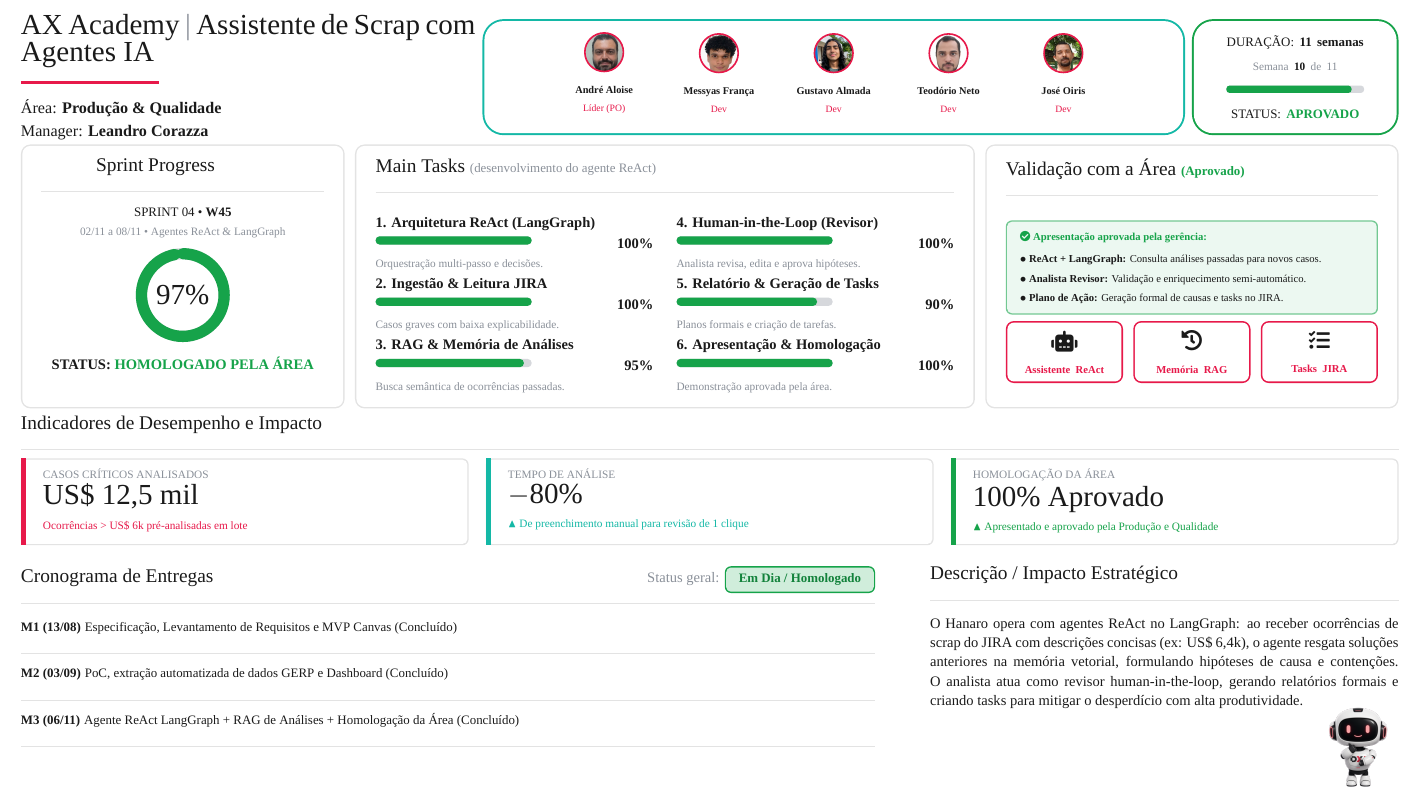
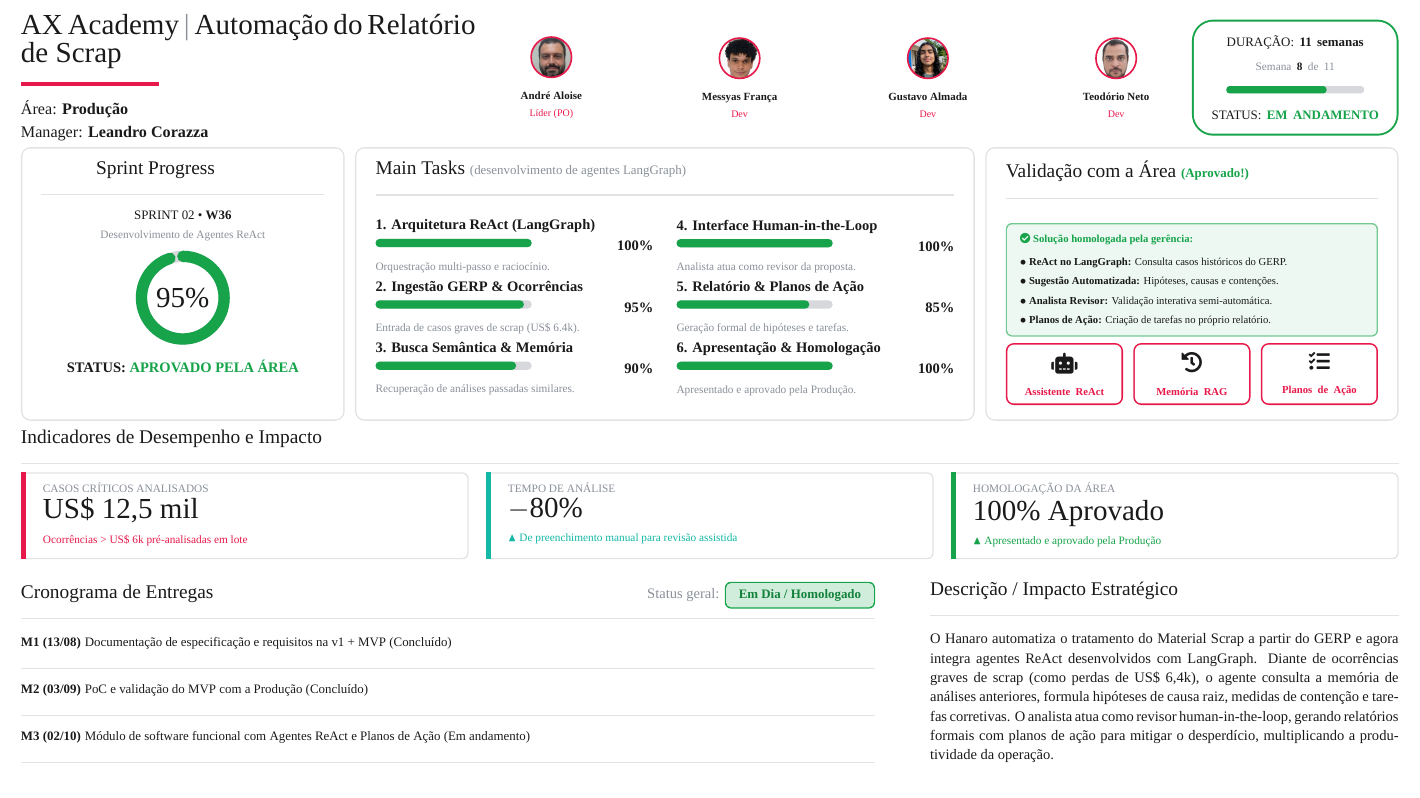
Before and after one commit to Messyas/templates-ax-academy-latex, a LaTeX document (modelos/Status-Report/status-report-equipe3.tex): part of the page, cut at the place of the change. Compiled offline with XeLaTeX; a missing font is replaced by an installed copy or a similar font.

Commit message:
fix(status-report): ajustar equipe para 4 membros, semana 8, origem GERP e planos de acao internos

```diff
--- a/modelos/Status-Report/status-report-equipe3.tex
+++ b/modelos/Status-Report/status-report-equipe3.tex
@@ -1,11 +1,11 @@
 % =============================================================
 % Status Report (One Page) — Equipe 3 · AX Academy / Digital Transformation
-%   Fase atual: Agente ReAct (LangGraph) & Homologação com a Área. Página 16:9.
-%   Fontes, robô e fotos da equipe em ../fonts/ e img/.
+%   Fase atual: Agente ReAct (LangGraph) & Validação com a Área. Página 16:9.
+%   Fontes e fotos da equipe em ../fonts/ e img/.
 %   Compilar: uv run build status-report  (2 passadas automáticas).
 % =============================================================
 \documentclass[10pt]{article}
-\usepackage[paperwidth=32cm, paperheight=18cm, top=0.45cm, bottom=0.25cm,
+\usepackage[paperwidth=32cm, paperheight=18cm, top=0.45cm, bottom=0.35cm,
             left=1.0cm, right=1.0cm]{geometry}
 
 \usepackage{fontspec}
@@ -102,13 +105,7 @@
     {\color{srdark}\fontsize{13}{13}\selectfont #1}\\[3pt]
     {\lgtext\fontsize{6.6}{7.5}\selectfont\bfseries\color{srred}\href{#3}{#2}}
   \end{tcolorbox}}
-\newcommand{\linkbtnoff}[2]{%
-  \begin{tcolorbox}[enhanced, colback=white, colframe=srmut!35, boxrule=1pt, arc=4pt,
-      left=1pt, right=1pt, top=3pt, bottom=3pt, halign=center, valign=center,
-      width=\linewidth, height=1.35cm, before skip=0pt, after skip=0pt]
-    {\color{srmut!65}\fontsize{13}{13}\selectfont #1}\\[3pt]
-    {\lgtext\fontsize{6.6}{7.5}\selectfont\bfseries\color{srmut!75}#2}
-  \end{tcolorbox}}
+
 \newcommand{\marco}[2]{%
   {\lgtext\footnotesize\bfseries\color{srdark}#1} {\lgtext\footnotesize\color{srdark}#2}\\[2pt]
   {\color{srline}\rule{\linewidth}{0.5pt}}\\[3pt]}
@@ -119,32 +116,32 @@
 \noindent
 \begin{minipage}[c]{0.33\textwidth}
   {\lghead\fontsize{18}{21}\selectfont\color{srdark} AX Academy \textcolor{srmut}{\textbar}
-   Assistente de \mbox{Scrap} com \mbox{Agentes} IA}\\[2pt]
+   Automação do \mbox{Relatório} de \mbox{Scrap}}\\[2pt]
   {\color{srred}\rule{3.0cm}{2.2pt}}\\[6pt]
-  {\lgheadr\normalsize\color{srdark} Área: \textbf{Produção \& Qualidade}\\[2pt]
+  {\lgheadr\normalsize\color{srdark} Área: \textbf{Produção}\\[2pt]
    Manager: \textbf{Leandro Corazza}}
 \end{minipage}\hfill
-\begin{minipage}[c]{0.51\textwidth}
-  \begin{tcolorbox}[enhanced, colback=white, colframe=srteal, boxrule=1.2pt, arc=12pt,
-      left=3pt, right=3pt, top=4pt, bottom=4pt, before skip=0pt, after skip=0pt, equal height group=hdr]
-    \centering
-    \fotoav{AA}{André Aloise}{Líder (PO)}\fotoav{MF}{Messyas França}{Dev}\fotoav{GA}{Gustavo Almada}{Dev}\fotoav{TN}{Teodório Neto}{Dev}\fotoav{JO}{José Oiris}{Dev}%
-  \end{tcolorbox}
+\begin{minipage}[c]{0.50\textwidth}
+  \centering
+  \fotoav{AA}{André Aloise}{Líder (PO)}\hfill
+  \fotoav{MF}{Messyas França}{Dev}\hfill
+  \fotoav{GA}{Gustavo Almada}{Dev}\hfill
+  \fotoav{TN}{Teodório Neto}{Dev}
 \end{minipage}\hfill
 \begin{minipage}[c]{0.15\textwidth}
   \begin{tcolorbox}[enhanced, colback=white, colframe=srgreen, boxrule=1.2pt, arc=12pt,
       left=4pt, right=4pt, top=6pt, bottom=6pt, halign=center, valign=center, before skip=0pt, after skip=0pt, equal height group=hdr]
     {\lgtext\footnotesize\color{srdark}DURAÇÃO: \textbf{11 semanas}}\\[3pt]
-    {\lgtext\scriptsize\color{srmut}Semana \textbf{\color{srdark}10} de 11}\\[2pt]
+    {\lgtext\scriptsize\color{srmut}Semana \textbf{\color{srdark}8} de 11}\\[2pt]
     \begin{tikzpicture}[baseline=0]
       \fill[srtrack, rounded corners=2pt] (0,0) rectangle (3.0,0.16);
-      \fill[srgreen, rounded corners=2pt] (0,0) rectangle ({3.0*10/11},0.16);
+      \fill[srgreen, rounded corners=2pt] (0,0) rectangle ({3.0*8/11},0.16);
     \end{tikzpicture}\\[4pt]
-    {\lgtext\footnotesize\color{srdark}STATUS: \textbf{\color{srgreen}APROVADO}}
+    {\lgtext\footnotesize\color{srdark}STATUS: \textbf{\color{srgreen}EM ANDAMENTO}}
   \end{tcolorbox}
 \end{minipage}
 
-\vspace{2pt}
+\vspace{3pt}
 
 % ═══════════════════════ LINHA 1: 3 CARDS ═══════════════════════
 \noindent
@@ -152,45 +149,46 @@
   \begin{card}[equal height group=row1]
     \cardtitle{Sprint Progress}
     \centering
-    {\lgtext\footnotesize\color{srdark}SPRINT 04 \textbullet\ \textbf{W45}}\\[0pt]
-    {\lgtext\scriptsize\color{srmut}02/11 a 08/11 \textbullet\ Agentes ReAct \& LangGraph}\\[5pt]
-    \donut{97}\\[5pt]           % Média das 6 tarefas: 100, 100, 95, 100, 90, 100
-    {\lgtext\small\bfseries\color{srdark}STATUS: \color{srgreen}HOMOLOGADO PELA ÁREA}
+    {\lgtext\footnotesize\color{srdark}SPRINT 02 \textbullet\ \textbf{W36}}\\[0pt]
+    {\lgtext\scriptsize\color{srmut}Desenvolvimento de Agentes ReAct}\\[5pt]
+    \donut{95}\\[5pt]           % Média das 6 tarefas: 100, 90, 95, 100, 85, 100
+    {\lgtext\small\bfseries\color{srdark}STATUS: \color{srgreen}APROVADO PELA ÁREA}
   \end{card}
 \end{minipage}\hfill
 \begin{minipage}[t]{0.45\textwidth}
   \begin{card}[equal height group=row1]
-    \cardtitle{Main Tasks \textnormal{\lgtext\footnotesize\color{srmut}(desenvolvimento do agente ReAct)}}
+    \cardtitle{Main Tasks \textnormal{\lgtext\footnotesize\color{srmut}(desenvolvimento de agentes LangGraph)}}
     \begin{minipage}[t]{0.48\linewidth}
-      \tarefa{1. Arquitetura ReAct (LangGraph)}{100}{srgreen}{Orquestração multi-passo e decisões.}\vspace{1pt}
-      \tarefa{2. Ingestão \& Leitura JIRA}{100}{srgreen}{Casos graves com baixa explicabilidade.}\vspace{1pt}
-      \tarefa{3. RAG \& Memória de Análises}{95}{srgreen}{Busca semântica de ocorrências passadas.}
+      \tarefa{1. Arquitetura ReAct (LangGraph)}{100}{srgreen}{Orquestração multi-passo e raciocínio.}\vspace{1pt}
+      \tarefa{2. Ingestão GERP \& Ocorrências}{95}{srgreen}{Entrada de casos graves de scrap (US\$ 6.4k).}\vspace{1pt}
+      \tarefa{3. Busca Semântica \& Memória}{90}{srgreen}{Recuperação de análises passadas similares.}
     \end{minipage}\hfill
     \begin{minipage}[t]{0.48\linewidth}
-      \tarefa{4. Human-in-the-Loop (Revisor)}{100}{srgreen}{Analista revisa, edita e aprova hipóteses.}\vspace{1pt}
-      \tarefa{5. Relatório \& Geração de Tasks}{90}{srgreen}{Planos formais e criação de tarefas.}\vspace{1pt}
-      \tarefa{6. Apresentação \& Homologação}{100}{srgreen}{Demonstração aprovada pela área.}
+      \tarefa{4. Interface Human-in-the-Loop}{100}{srgreen}{Analista atua como revisor da proposta.}\vspace{1pt}
+      \tarefa{5. Relatório \& Planos de Ação}{85}{srgreen}{Geração formal de hipóteses e tarefas.}\vspace{1pt}
+      \tarefa{6. Apresentação \& Homologação}{100}{srgreen}{Apresentado e aprovado pela Produção.}
     \end{minipage}
   \end{card}
 \end{minipage}\hfill
 \begin{minipage}[t]{0.30\textwidth}
   \begin{card}[equal height group=row1]
-    \cardtitle{Validação com a Área \textnormal{\lgtext\footnotesize\color{srgreen}\textbf{(Aprovado)}}}
+    \cardtitle{Validação com a Área \textnormal{\lgtext\footnotesize\color{srgreen}\textbf{(Aprovado!)}}}
     \begin{tcolorbox}[enhanced, colback=srgreen!8, colframe=srgreen!60, boxrule=0.8pt,
         arc=3pt, left=5pt, right=5pt, top=3pt, bottom=3pt, before skip=0pt, after skip=4pt]
       {\lgtext\fontsize{6.6}{8.4}\selectfont\color{srdark}
-      \textbf{\color{srgreen}\faCheckCircle\ Apresentação aprovada pela gerência:}\\[2pt]
-      $\bullet$~\textbf{ReAct + LangGraph:} Consulta análises passadas para novos casos.\\
-      $\bullet$~\textbf{Analista Revisor:} Validação e enriquecimento semi-automático.\\
-      $\bullet$~\textbf{Plano de Ação:} Geração formal de causas e tasks no JIRA.}
+      \textbf{\color{srgreen}\faCheckCircle\ Solução homologada pela gerência:}\\[2pt]
+      $\bullet$~\textbf{ReAct no LangGraph:} Consulta casos históricos do GERP.\\
+      $\bullet$~\textbf{Sugestão Automatizada:} Hipóteses, causas e contenções.\\
+      $\bullet$~\textbf{Analista Revisor:} Validação interativa semi-automática.\\
+      $\bullet$~\textbf{Planos de Ação:} Criação de tarefas no próprio relatório.}
     \end{tcolorbox}
     \begin{minipage}[t]{0.315\linewidth}\linkbtn{\faRobot}{Assistente ReAct}{https://prototipo-hanaro.vercel.app/}\end{minipage}\hfill
     \begin{minipage}[t]{0.315\linewidth}\linkbtn{\faHistory}{Memória RAG}{https://prototipo-hanaro.vercel.app/}\end{minipage}\hfill
-    \begin{minipage}[t]{0.315\linewidth}\linkbtn{\faTasks}{Tasks JIRA}{https://prototipo-hanaro.vercel.app/}\end{minipage}
+    \begin{minipage}[t]{0.315\linewidth}\linkbtn{\faTasks}{Planos de Ação}{https://prototipo-hanaro.vercel.app/}\end{minipage}
   \end{card}
 \end{minipage}
 
-\vspace{1pt}
+\vspace{2pt}
 
 % ═══════════════════════ LINHA 2: INDICADORES ═══════════════════════
 {\lghead\large\color{srdark} Indicadores de Desempenho e Impacto}\\[1pt]
@@ -200,13 +198,13 @@
   \kpi{srred}{CASOS CRÍTICOS ANALISADOS}{US\$ 12,5 mil}{Ocorrências > US\$ 6k pré-analisadas em lote}
 \end{minipage}\hfill
 \begin{minipage}[t]{0.325\textwidth}
-  \kpi{srteal}{TEMPO DE ANÁLISE}{$-$80\%}{$\blacktriangle$ De preenchimento manual para revisão de 1 clique}
+  \kpi{srteal}{TEMPO DE ANÁLISE}{$-$80\%}{$\blacktriangle$ De preenchimento manual para revisão assistida}
 \end{minipage}\hfill
 \begin{minipage}[t]{0.325\textwidth}
-  \kpi{srgreen}{HOMOLOGAÇÃO DA ÁREA}{100\% Aprovado}{$\blacktriangle$ Apresentado e aprovado pela Produção e Qualidade}
+  \kpi{srgreen}{HOMOLOGAÇÃO DA ÁREA}{100\% Aprovado}{$\blacktriangle$ Apresentado e aprovado pela Produção}
 \end{minipage}
 
-\vspace{1pt}
+\vspace{2pt}
 
 % ═══════════════════════ LINHA 3: CRONOGRAMA + IMPACTO ═══════════════════════
 \noindent
@@ -216,20 +214,14 @@
   \tcbox[on line, colback=srgreen!20, colframe=srgreen, boxrule=0.8pt, arc=3pt,
          left=5pt, right=5pt, top=1pt, bottom=1pt]{\lgtext\footnotesize\bfseries\color{srgreen!80!black}Em Dia / Homologado}\\[1pt]
   {\color{srline}\rule{\linewidth}{0.7pt}}\\[5pt]
-  \marco{M1 (13/08)}{Especificação, Levantamento de Requisitos e MVP Canvas (Concluído)}
-  \marco{M2 (03/09)}{PoC, extração automatizada de dados GERP e Dashboard (Concluído)}
-  \marco{M3 (06/11)}{Agente ReAct LangGraph + RAG de Análises + Homologação da Área (Concluído)}
+  \marco{M1 (13/08)}{Documentação de especificação e requisitos na v1 + MVP (Concluído)}
+  \marco{M2 (03/09)}{PoC e validação do MVP com a Produção (Concluído)}
+  \marco{M3 (02/10)}{Módulo de software funcional com Agentes ReAct e Planos de Ação (Em andamento)}
 \end{minipage}\hfill
 \begin{minipage}[t]{0.34\textwidth}
   {\lghead\large\color{srdark} Descrição / Impacto Estratégico}\\[1pt]
   {\color{srline}\rule{\linewidth}{0.7pt}}\\[5pt]
-  {\lgtext\small\color{srdark} O Hanaro opera com agentes ReAct no LangGraph: ao receber ocorrências de scrap do JIRA com descrições concisas (ex: US\$ 6,4k), o agente resgata soluções anteriores na memória vetorial, formulando hipóteses de causa e contenções. O analista atua como revisor human-in-the-loop, gerando relatórios formais e criando tasks para mitigar o desperdício com alta produtividade.}
+  {\lgtext\small\color{srdark} O Hanaro automatiza o tratamento do Material Scrap a partir do GERP e agora integra agentes ReAct desenvolvidos com LangGraph. Diante de ocorrências graves de scrap (como perdas de US\$ 6,4k), o agente consulta a memória de análises anteriores, formula hipóteses de causa raiz, medidas de contenção e tarefas corretivas. O analista atua como revisor human-in-the-loop, gerando relatórios formais com planos de ação para mitigar o desperdício, multiplicando a produtividade da operação.}
 \end{minipage}
 
-% Mascote AX no canto inferior direito
-\begin{tikzpicture}[remember picture, overlay]
-  \node[anchor=south east] at ([xshift=-0.6cm, yshift=0.35cm]current page.south east)
-    {\includegraphics[height=2.3cm]{img/robo.png}};
-\end{tikzpicture}
-
 \end{document}
```
Also changed, not shown: modelos/Status-Report/status-report-equipe3.tex (17 more changed lines).
